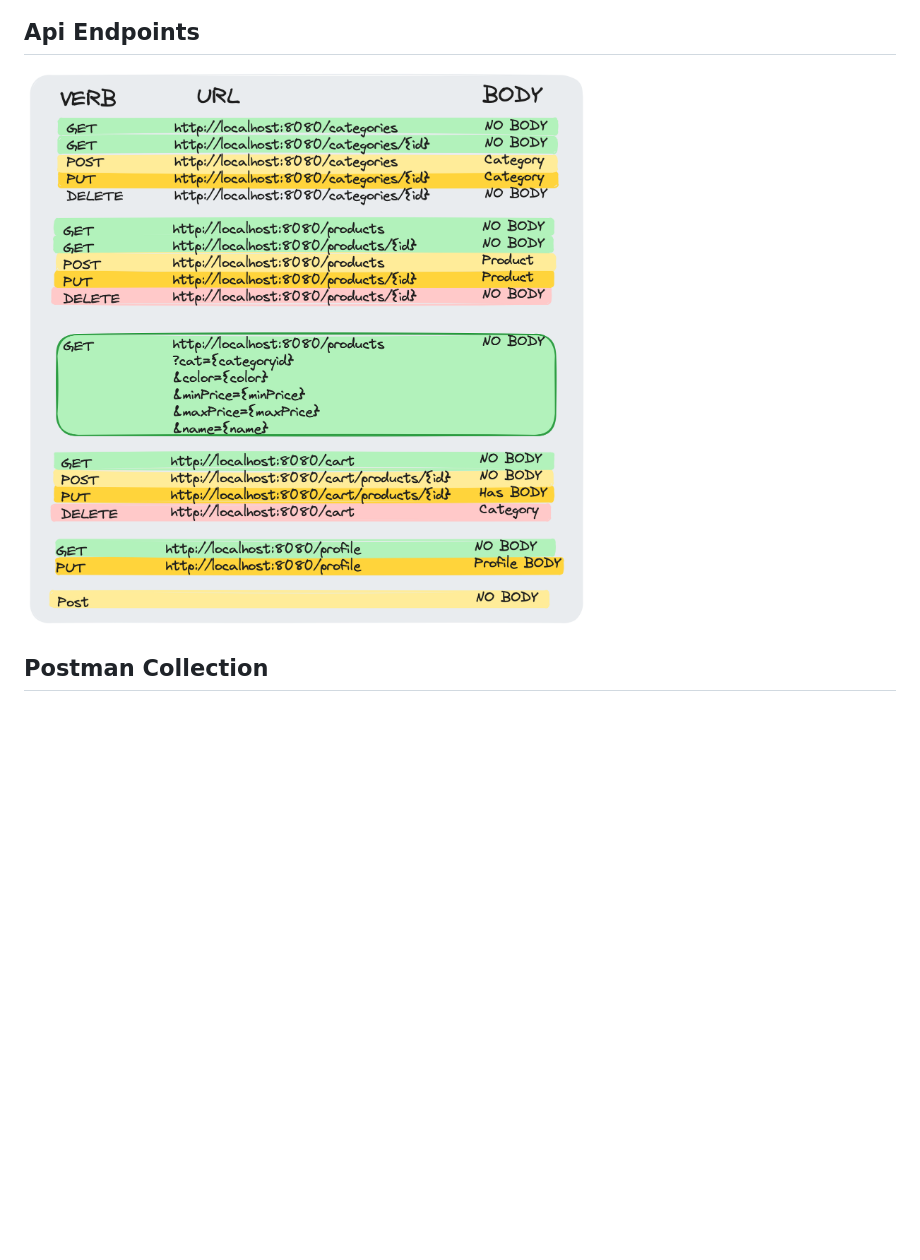
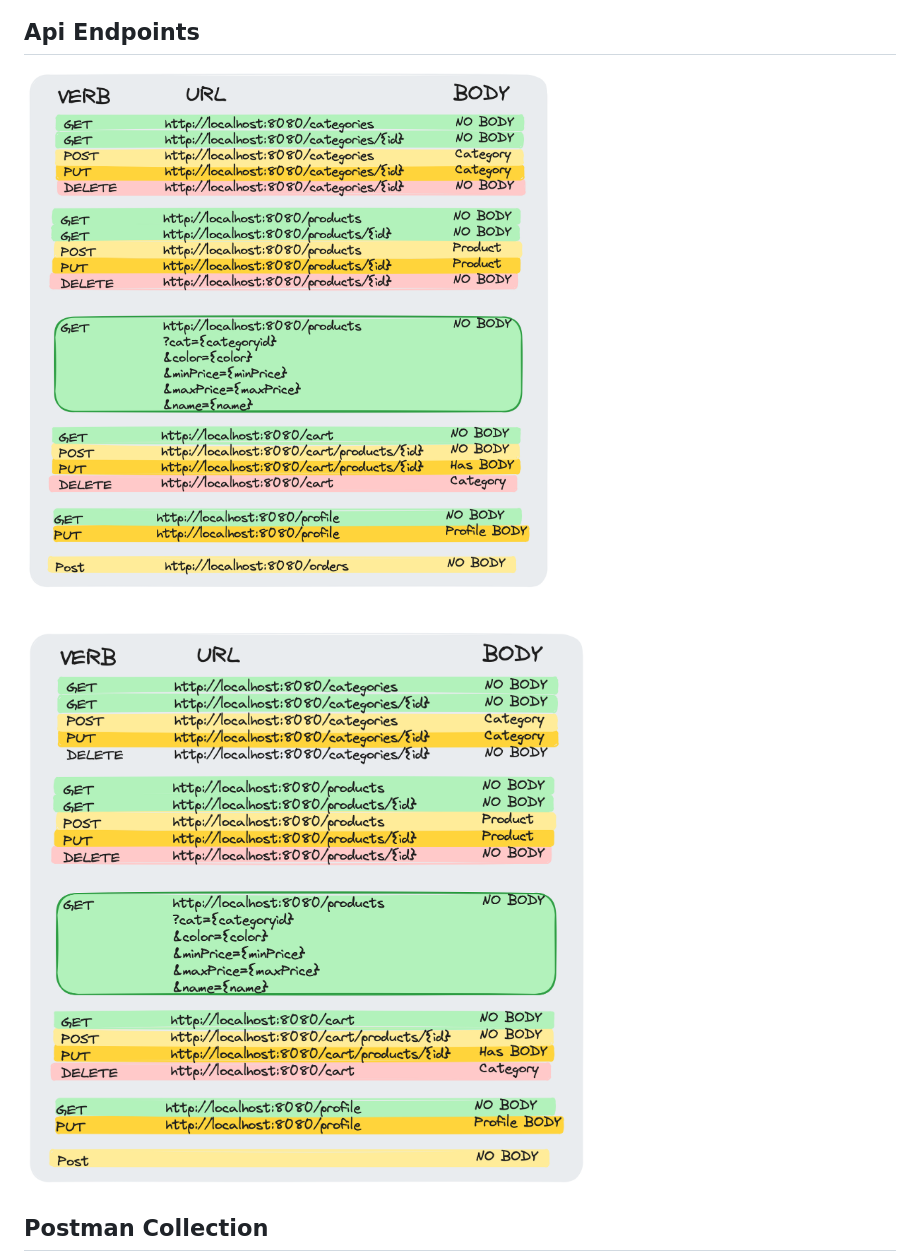
Before and after one commit to muhamrif/EasyShop, a Markdown page: README.md, the part around the change. Rendered like a GitHub page; pictures changed too: images/Untitled-2024-01-05-0314.png (added); blank space fills up the shorter version.

Commit message:
readme added

```diff
--- a/README.md
+++ b/README.md
@@ -26,7 +26,7 @@ Full stack e-commerce application that allows users to browse products, add them
 ![highlevelcodebreakdown.png](images%2Fhighlevelcodebreakdown.png)
 
 ## Api Endpoints
-![endpoints.png](images%2Fendpoints.png)
+![Untitled-2024-01-05-0314.png](images%2FUntitled-2024-01-05-0314.png)![endpoints.png](images%2Fendpoints.png)
 
 ## Postman Collection
 ![Postman.gif](images%2FPostman.gif)
```
